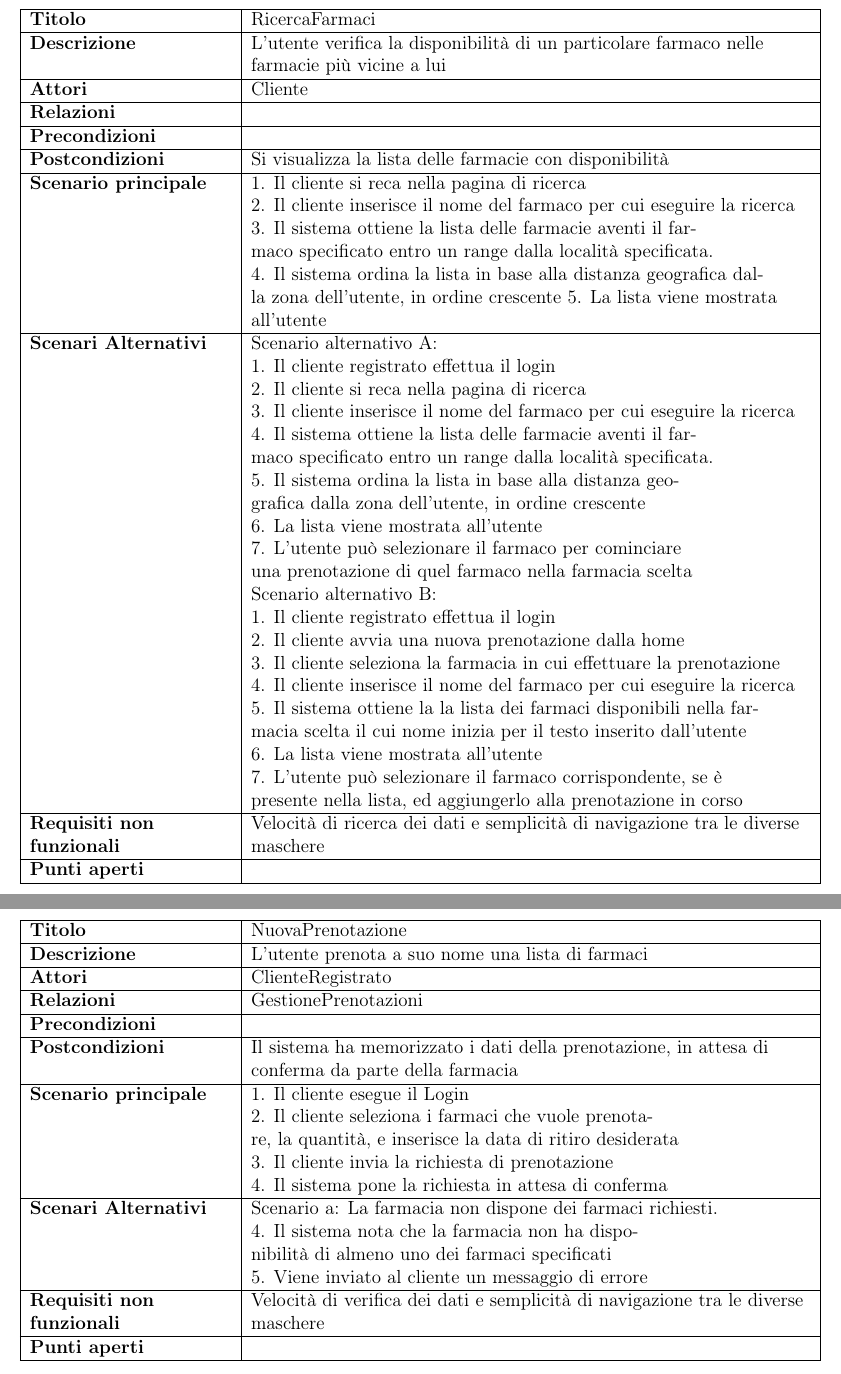
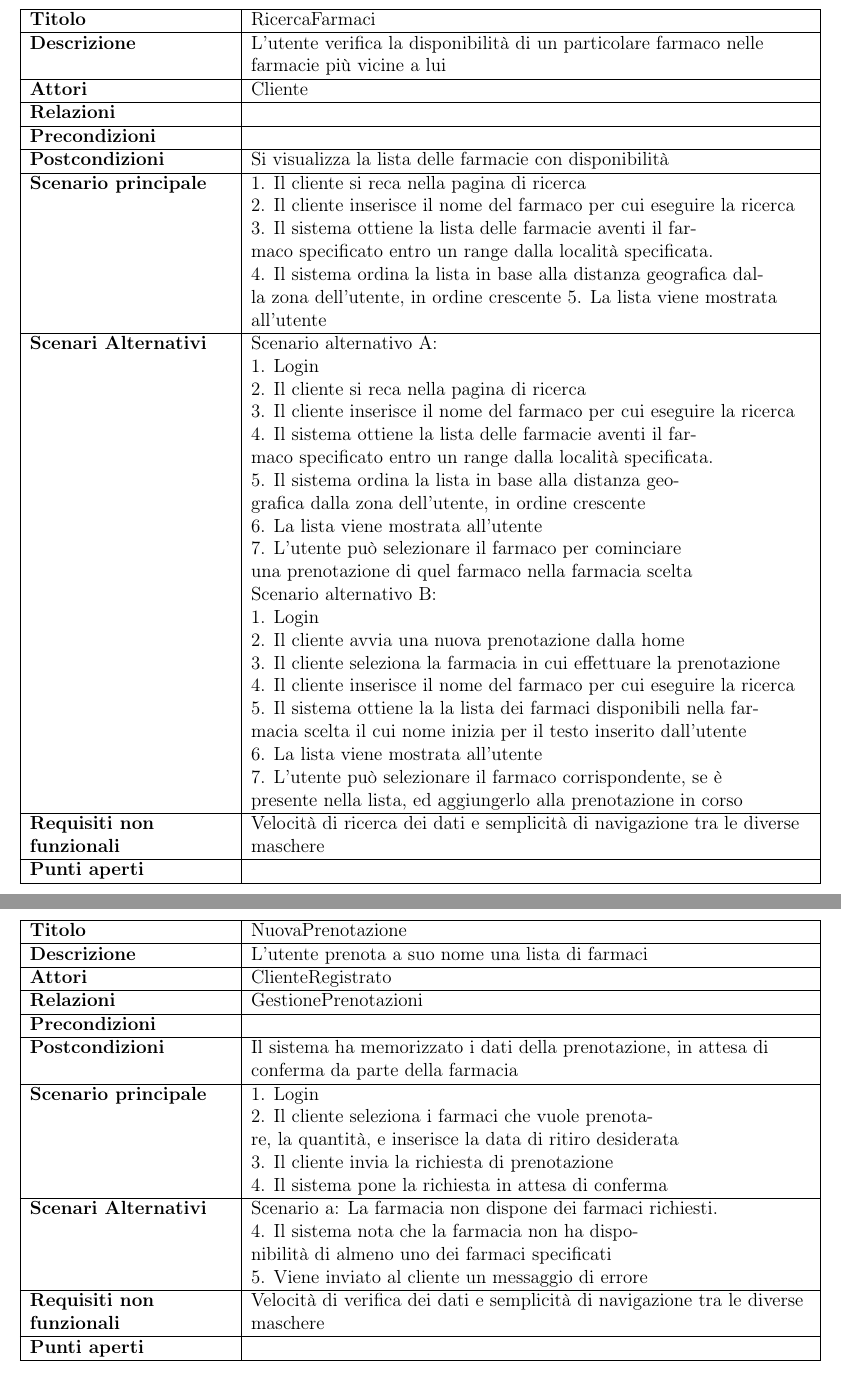
Before and after one commit to lnwor/farmabyte-doc, a LaTeX document (latex/FarmaByte.tex, which reads latex/requisiti.tex): two parts of pages 12 and 13 of 55, joined at a grey line, cut so that both start at the same text. Compiled offline with pdfLaTeX.

Commit message:
modificati casi d'uso che usano il login

```diff
--- a/latex/requisiti.tex
+++ b/latex/requisiti.tex
@@ -380,7 +380,7 @@
 \hline
   \textbf{Scenario principale} & 1. Il cliente si reca nella pagina di ricerca \linebreak 2. Il cliente inserisce il nome del farmaco per cui eseguire la ricerca \linebreak 3. Il sistema ottiene la lista delle farmacie aventi il farmaco specificato entro un range dalla località specificata. \linebreak 4. Il sistema ordina la lista in base alla distanza geografica dalla zona dell'utente, in ordine crescente 5. La lista viene mostrata all'utente\\
 \hline
-  \textbf{Scenari Alternativi} & Scenario alternativo A: \linebreak 1. Il cliente registrato effettua il login \linebreak 2. Il cliente si reca nella pagina di ricerca \linebreak 3. Il cliente inserisce il nome del farmaco per cui eseguire la ricerca \linebreak 4. Il sistema ottiene la lista delle farmacie aventi il farmaco specificato entro un range dalla località specificata. \linebreak 5. Il sistema ordina la lista in base alla distanza geografica dalla zona dell'utente, in ordine crescente \linebreak 6. La lista viene mostrata all'utente \linebreak 7. L'utente può selezionare il farmaco per cominciare una prenotazione di quel farmaco nella farmacia scelta \linebreak Scenario alternativo B: \linebreak1. Il cliente registrato effettua il login \linebreak 2. Il cliente avvia una nuova prenotazione dalla home \linebreak 3. Il cliente seleziona la farmacia in cui effettuare la prenotazione \linebreak 4. Il cliente inserisce il nome del farmaco per cui eseguire la ricerca \linebreak 5. Il sistema ottiene la la lista dei farmaci disponibili nella farmacia scelta il cui nome inizia per il testo inserito dall'utente \linebreak 6. La lista viene mostrata all'utente \linebreak 7. L'utente può selezionare il farmaco corrispondente, se è presente nella lista, ed aggiungerlo alla prenotazione in corso\\
+  \textbf{Scenari Alternativi} & Scenario alternativo A: \linebreak 1. Login \linebreak 2. Il cliente si reca nella pagina di ricerca \linebreak 3. Il cliente inserisce il nome del farmaco per cui eseguire la ricerca \linebreak 4. Il sistema ottiene la lista delle farmacie aventi il farmaco specificato entro un range dalla località specificata. \linebreak 5. Il sistema ordina la lista in base alla distanza geografica dalla zona dell'utente, in ordine crescente \linebreak 6. La lista viene mostrata all'utente \linebreak 7. L'utente può selezionare il farmaco per cominciare una prenotazione di quel farmaco nella farmacia scelta \linebreak Scenario alternativo B: \linebreak 1.  Login \linebreak 2. Il cliente avvia una nuova prenotazione dalla home \linebreak 3. Il cliente seleziona la farmacia in cui effettuare la prenotazione \linebreak 4. Il cliente inserisce il nome del farmaco per cui eseguire la ricerca \linebreak 5. Il sistema ottiene la la lista dei farmaci disponibili nella farmacia scelta il cui nome inizia per il testo inserito dall'utente \linebreak 6. La lista viene mostrata all'utente \linebreak 7. L'utente può selezionare il farmaco corrispondente, se è presente nella lista, ed aggiungerlo alla prenotazione in corso\\
 \hline
   \textbf{Requisiti non funzionali} & Velocità di ricerca dei dati e semplicità di navigazione tra le diverse maschere\\
 \hline
@@ -404,7 +404,7 @@
 \hline
   \textbf{Postcondizioni} & Il sistema ha memorizzato i dati della prenotazione, in attesa di conferma da parte della farmacia\\
 \hline
-  \textbf{Scenario principale} & 1. Il cliente esegue il Login \linebreak 2. Il cliente seleziona i farmaci che vuole prenotare, la quantità, e inserisce la data di ritiro desiderata \linebreak 3. Il cliente invia la richiesta di prenotazione \linebreak 4. Il sistema pone la richiesta in attesa di conferma\\
+  \textbf{Scenario principale} & 1. Login \linebreak 2. Il cliente seleziona i farmaci che vuole prenotare, la quantità, e inserisce la data di ritiro desiderata \linebreak 3. Il cliente invia la richiesta di prenotazione \linebreak 4. Il sistema pone la richiesta in attesa di conferma\\
 \hline
   \textbf{Scenari Alternativi} & Scenario a: La farmacia non dispone dei farmaci richiesti. \linebreak 4. Il sistema nota che la farmacia non ha disponibilità di almeno uno dei farmaci specificati \linebreak 5. Viene inviato al cliente un messaggio di errore\\
 \hline
```
Also changed, not shown: latex/FarmaByte.pdf, latex/requisiti.tex (4 more changed lines).
